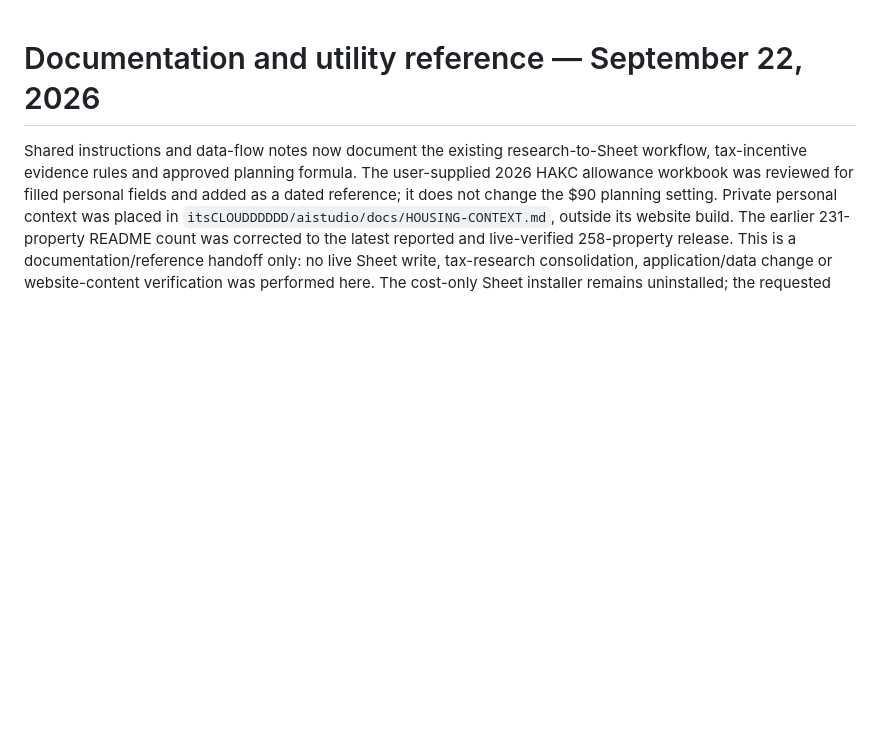
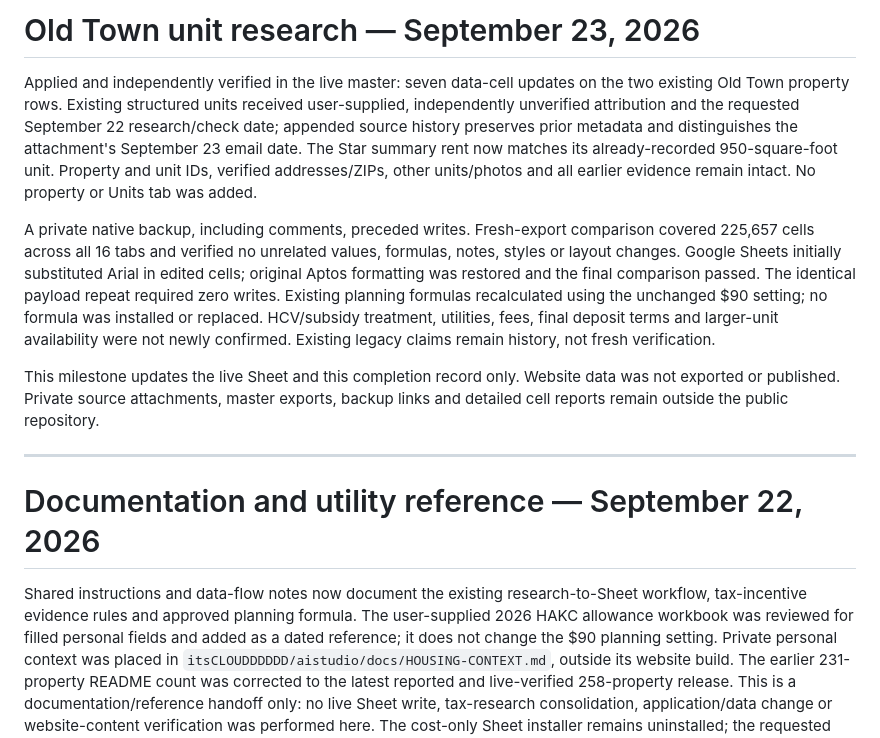
Before and after one commit to itsCLOUDDDDDD/kcmo-apartment-map, a Markdown page: docs/CURRENT-STATUS.md, the part around the change. Rendered like a GitHub page; blank space fills up the shorter version.

Commit message:
docs: record verified Old Town unit research update

```diff
--- a/docs/CURRENT-STATUS.md
+++ b/docs/CURRENT-STATUS.md
@@ -1,3 +1,13 @@
+# Old Town unit research — September 23, 2026
+
+Applied and independently verified in the live master: seven data-cell updates on the two existing Old Town property rows. Existing structured units received user-supplied, independently unverified attribution and the requested September 22 research/check date; appended source history preserves prior metadata and distinguishes the attachment's September 23 email date. The Star summary rent now matches its already-recorded 950-square-foot unit. Property and unit IDs, verified addresses/ZIPs, other units/photos and all earlier evidence remain intact. No property or Units tab was added.
+
+A private native backup, including comments, preceded writes. Fresh-export comparison covered 225,657 cells across all 16 tabs and verified no unrelated values, formulas, notes, styles or layout changes. Google Sheets initially substituted Arial in edited cells; original Aptos formatting was restored and the final comparison passed. The identical payload repeat required zero writes. Existing planning formulas recalculated using the unchanged $90 setting; no formula was installed or replaced. HCV/subsidy treatment, utilities, fees, final deposit terms and larger-unit availability were not newly confirmed. Existing legacy claims remain history, not fresh verification.
+
+This milestone updates the live Sheet and this completion record only. Website data was not exported or published. Private source attachments, master exports, backup links and detailed cell reports remain outside the public repository.
+
+---
+
 # Documentation and utility reference — September 22, 2026
 
 Shared instructions and data-flow notes now document the existing research-to-Sheet workflow, tax-incentive evidence rules and approved planning formula. The user-supplied 2026 HAKC allowance workbook was reviewed for filled personal fields and added as a dated reference; it does not change the $90 planning setting. Private personal context was placed in `itsCLOUDDDDDD/aistudio/docs/HOUSING-CONTEXT.md`, outside its website build. The earlier 231-property README count was corrected to the latest reported and live-verified 258-property release. This is a documentation/reference handoff only: no live Sheet write, tax-research consolidation, application/data change or website-content verification was performed here. The cost-only Sheet installer remains uninstalled; the requested tax-incentive field work remains pending. The user's “141” reference still needs identification against the current master before any matching or import.
```
